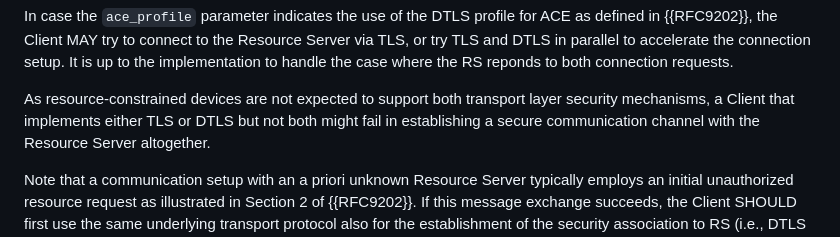
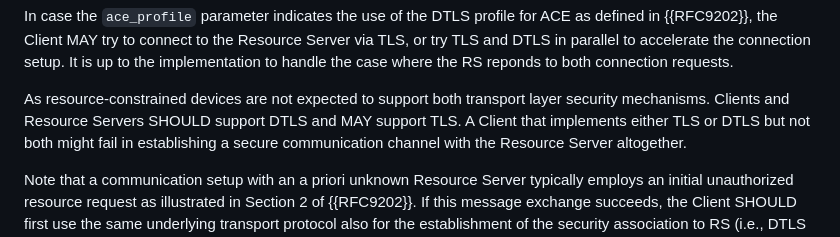
Before and after one commit to ace-wg/ace-extend-dtls-authorize, a Markdown page: draft-ietf-ace-extend-dtls-authorize.md, the part around the change. GitHub-like rendering.

Commit message:
Part 2 of Tirumaleswar Reddy's review

```diff
--- a/draft-ietf-ace-extend-dtls-authorize.md
+++ b/draft-ietf-ace-extend-dtls-authorize.md
@@ -100,7 +100,8 @@ implementation to handle the case where the RS reponds to both connection
 requests.
 
 As resource-constrained devices are not expected to support both
-transport layer security mechanisms, a Client that implements either
+transport layer security mechanisms. Clients and Resource Servers
+SHOULD support DTLS and MAY support TLS. A Client that implements either
 TLS or DTLS but not both might fail in establishing a secure
 communication channel with the Resource Server altogether.
 
```
